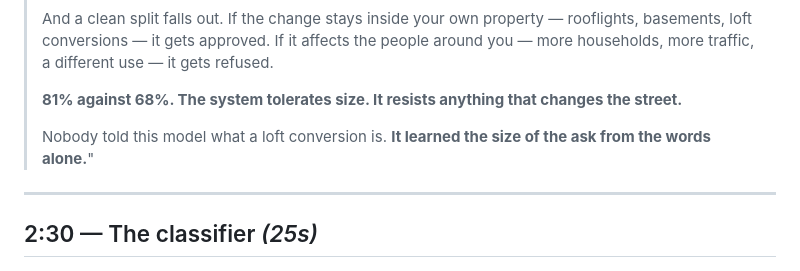
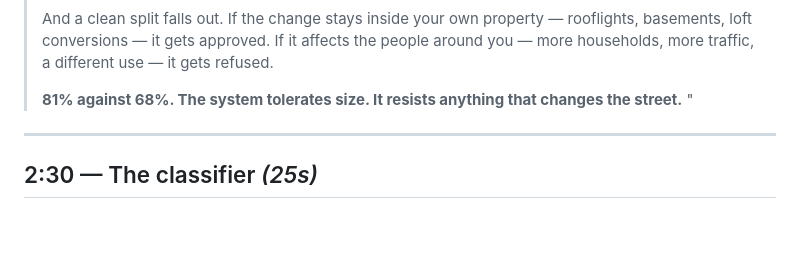
Before and after one commit to dsridhar2110/the-spike, a Markdown page: PITCH.md, the part around the change. Rendered like a GitHub page; blank space fills up the shorter version.

Commit message:
Drop the closing line from feature discovery

```diff
--- a/PITCH.md
+++ b/PITCH.md
@@ -80,9 +80,7 @@
 >
 > **81% against 68%. The system tolerates size. It resists anything that changes the
 > street.**
->
-> Nobody told this model what a loft conversion is. **It learned the size of the ask from
-> the words alone.**"
+"
 
 ---
 
```
